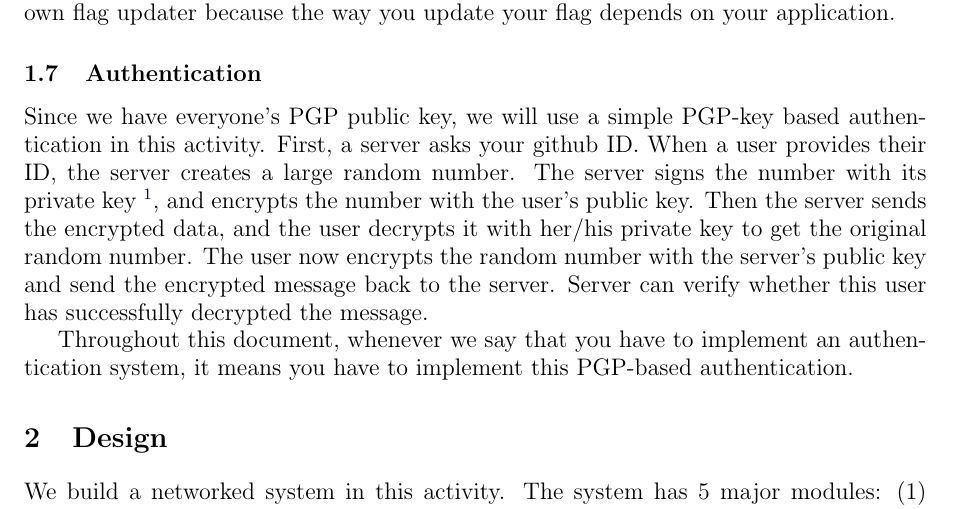
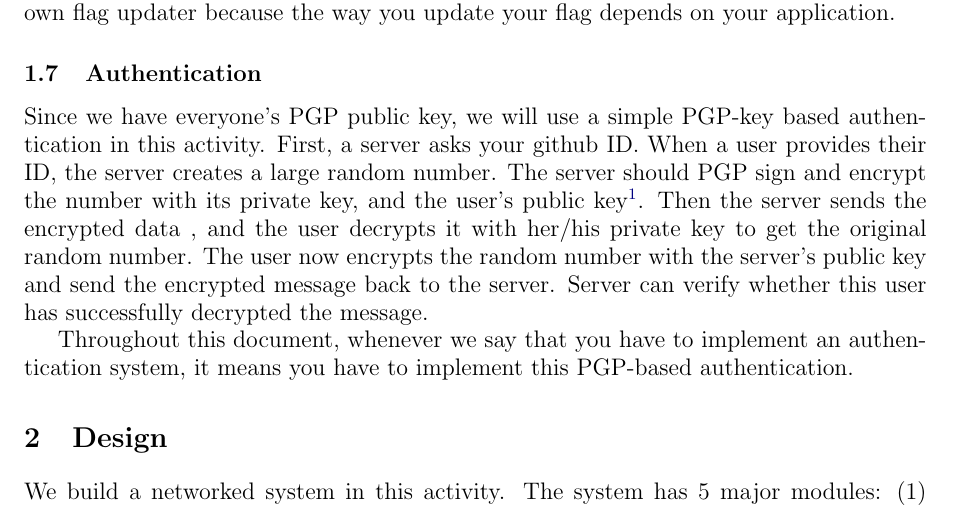
Before and after one commit to KAIST-IS521/2017-Spring, a LaTeX document (teams/engineering.tex): part of page 3 of 9, cut so that both start at the same text. Compiled offline with pdfLaTeX.

Commit message:
Make the auth. more clear

```diff
--- a/teams/engineering.tex
+++ b/teams/engineering.tex
@@ -191,18 +191,17 @@ depends on your application.
 Since we have everyone's PGP public key, we will use a simple PGP-key
 based authentication in this activity. First, a server asks your
 github ID. When a user provides their ID, the server creates a large
-random number. The server signs the number with its private key
-\footnote{
+random number. The server should PGP sign and encrypt the number with
+its private key, and the user's public key\footnote{
 %
   You can use one of the team member's key, or you can simply create a
   new PGP key pair for the service.
 %
-}, and encrypts the number with the user's public key. Then the server
-sends the encrypted data, and the user decrypts it with her/his
-private key to get the original random number. The user now encrypts
-the random number with the server's public key and send the encrypted
-message back to the server. Server can verify whether this user has
-successfully decrypted the message.
+}. Then the server sends the encrypted data , and the user decrypts it
+with her/his private key to get the original random number. The user
+now encrypts the random number with the server's public key and send
+the encrypted message back to the server. Server can verify whether
+this user has successfully decrypted the message.
 
 Throughout this document, whenever we say that you have to implement
 an authentication system, it means you have to implement this
```
